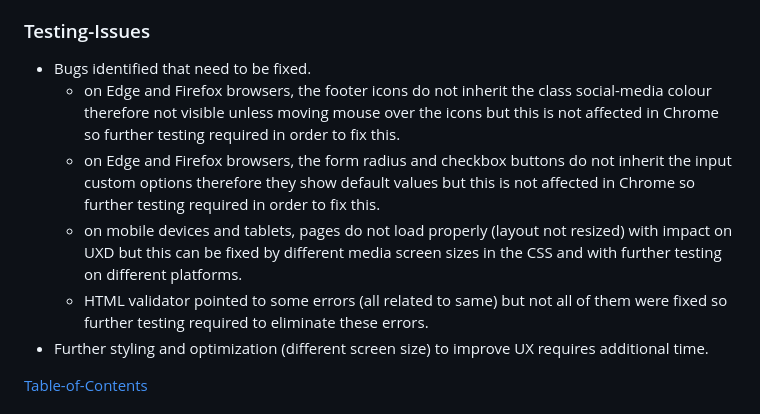
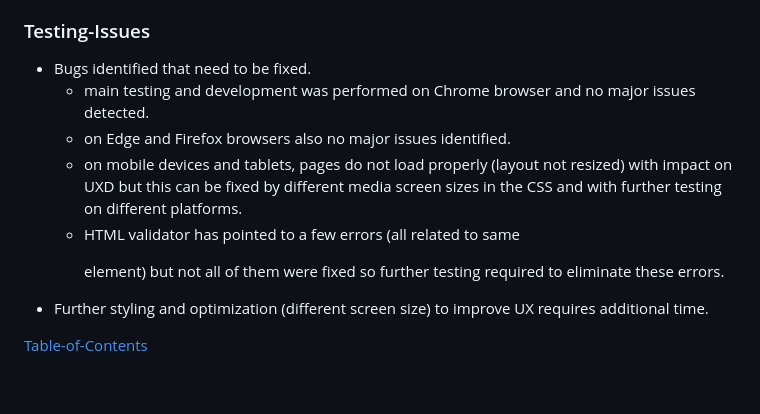
Before and after one commit to Code-Institute-Submissions/baptistapaulo-pp1_NovResub, a Markdown page: README.md, the part around the change. Rendered like a GitHub page; blank space fills up the shorter version.

```diff
--- a/README.md
+++ b/README.md
@@ -173,10 +173,10 @@ Tested functionality and responsiveness using the below devices and browsers.
 
 ### Testing-Issues
 * Bugs identified that need to be fixed.
-    * on Edge and Firefox browsers, the footer icons do not inherit the class social-media colour therefore not visible unless moving mouse over the icons but this is not affected in Chrome so further testing required in order to fix this.
-    * on Edge and Firefox browsers, the form radius and checkbox buttons do not inherit the input custom options therefore they show default values but this is not affected in Chrome so further testing required in order to fix this.
+    * main testing and development was performed on Chrome browser and no major issues detected.
+    * on Edge and Firefox browsers also no major issues identified.
     * on mobile devices and tablets, pages do not load properly (layout not resized) with impact on UXD but this can be fixed by different media screen sizes in the CSS and with further testing on different platforms.
-    * HTML validator pointed to some errors (all related to same) but not all of them were fixed so further testing required to eliminate these errors.
+    * HTML validator has pointed to a few errors (all related to same <p> element) but not all of them were fixed so further testing required to eliminate these errors.
 * Further styling and optimization (different screen size) to improve UX requires additional time.
 
 [Table-of-Contents](#Table-of-Contents)
```
Also changed, not shown: readme/css-no-error.PNG (added), 1 other file.
